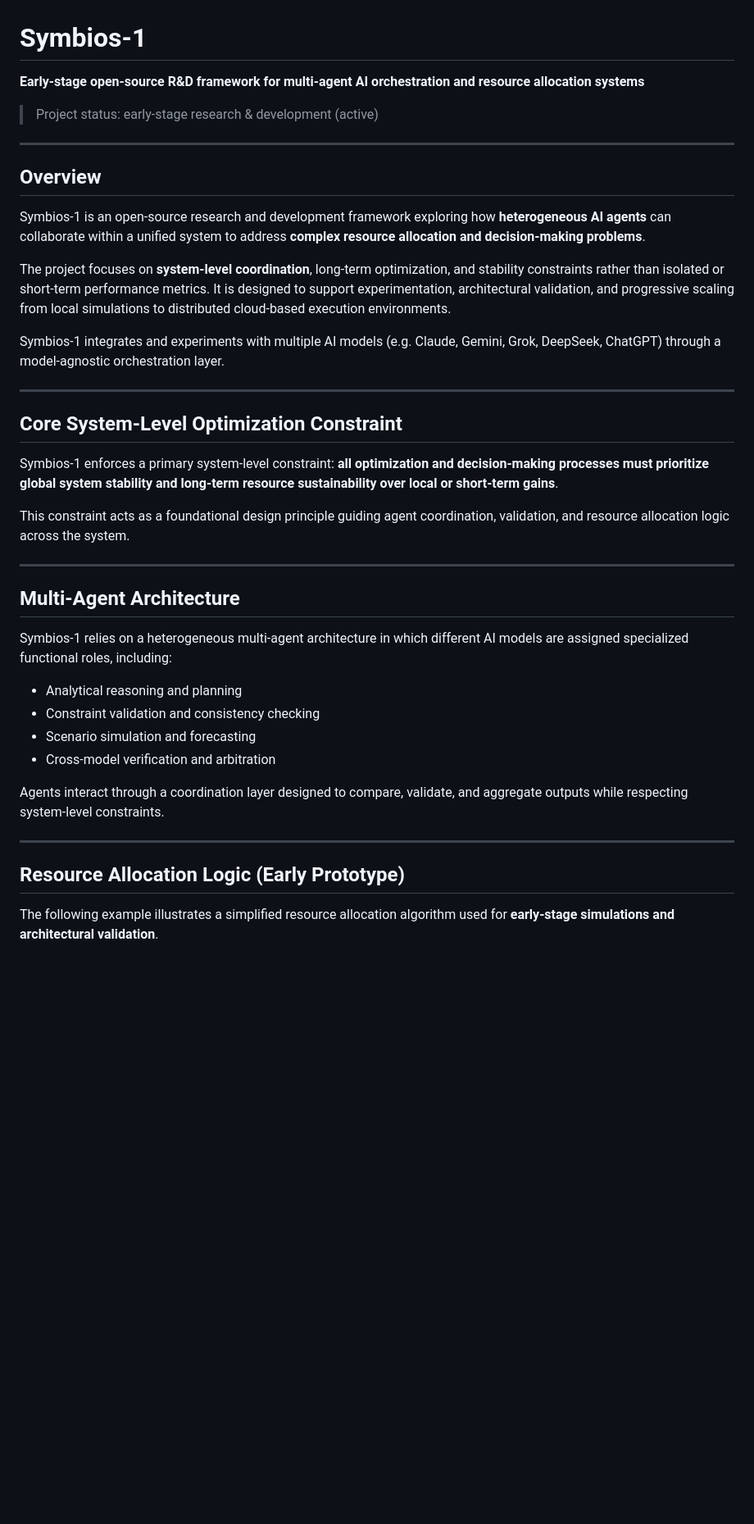
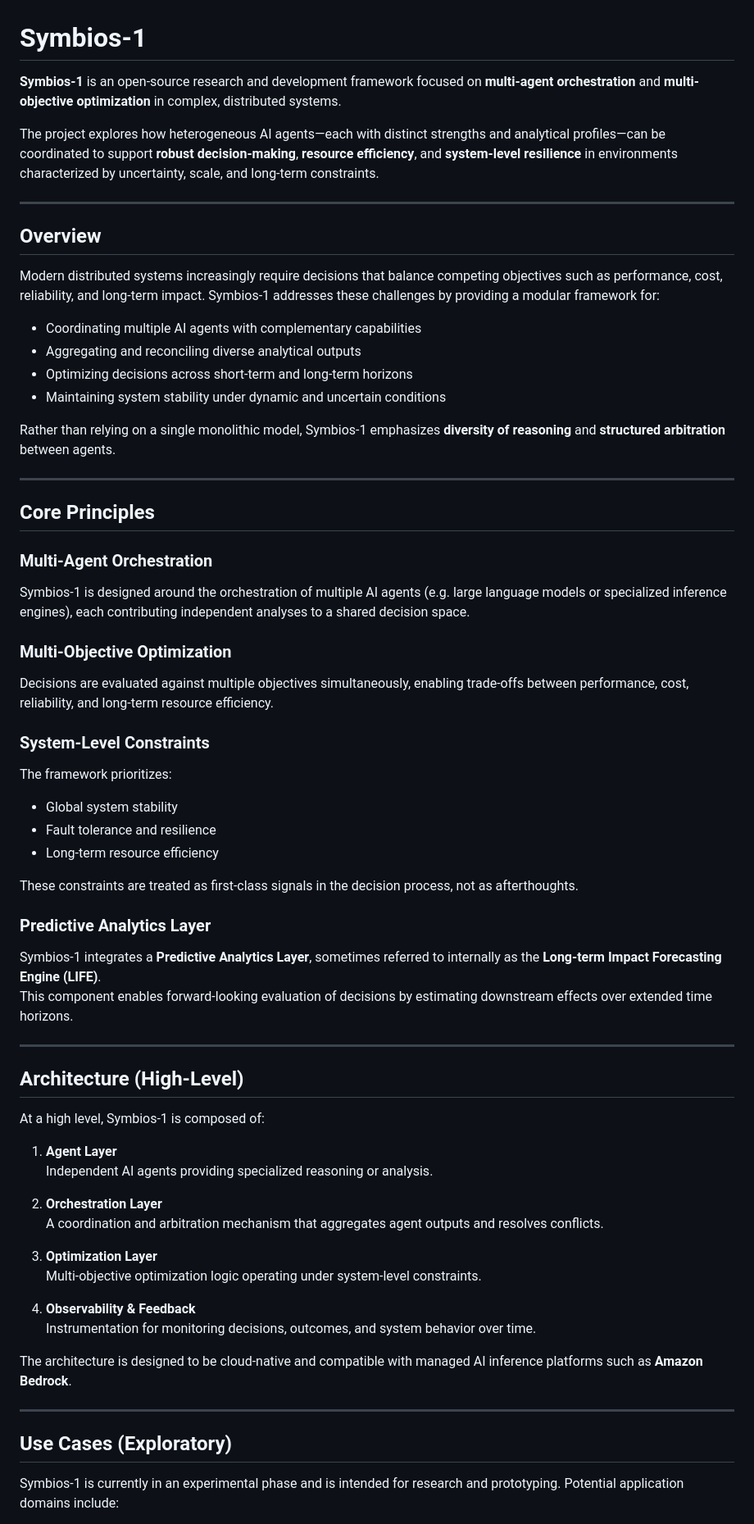
Before and after one commit to HarryTuttleArchitecte42/Symbios-1, a Markdown page: README.md, the part around one of its changes. Shown at 82% size. Rendered like a GitHub page; blank space fills up the shorter version.

```diff
--- a/README.md
+++ b/README.md
@@ -1,43 +1,67 @@
 # Symbios-1
 
-**Early-stage open-source R&D framework for multi-agent AI orchestration and resource allocation systems**
+**Symbios-1** is an open-source research and development framework focused on **multi-agent orchestration** and **multi-objective optimization** in complex, distributed systems.
 
-> Project status: early-stage research & development (active)
+The project explores how heterogeneous AI agents—each with distinct strengths and analytical profiles—can be coordinated to support **robust decision-making**, **resource efficiency**, and **system-level resilience** in environments characterized by uncertainty, scale, and long-term constraints.
 
 ---
 
 ## Overview
 
-Symbios-1 is an open-source research and development framework exploring how **heterogeneous AI agents** can collaborate within a unified system to address **complex resource allocation and decision-making problems**.
+Modern distributed systems increasingly require decisions that balance competing objectives such as performance, cost, reliability, and long-term impact. Symbios-1 addresses these challenges by providing a modular framework for:
 
-The project focuses on **system-level coordination**, long-term optimization, and stability constraints rather than isolated or short-term performance metrics. It is designed to support experimentation, architectural validation, and progressive scaling from local simulations to distributed cloud-based execution environments.
+- Coordinating multiple AI agents with complementary capabilities
+- Aggregating and reconciling diverse analytical outputs
+- Optimizing decisions across short-term and long-term horizons
+- Maintaining system stability under dynamic and uncertain conditions
 
-Symbios-1 integrates and experiments with multiple AI models (e.g. Claude, Gemini, Grok, DeepSeek, ChatGPT) through a model-agnostic orchestration layer.
+Rather than relying on a single monolithic model, Symbios-1 emphasizes **diversity of reasoning** and **structured arbitration** between agents.
 
 ---
 
-## Core System-Level Optimization Constraint
+## Core Principles
 
-Symbios-1 enforces a primary system-level constraint: **all optimization and decision-making processes must prioritize global system stability and long-term resource sustainability over local or short-term gains**.
+### Multi-Agent Orchestration
+Symbios-1 is designed around the orchestration of multiple AI agents (e.g. large language models or specialized inference engines), each contributing independent analyses to a shared decision space.
 
-This constraint acts as a foundational design principle guiding agent coordination, validation, and resource allocation logic across the system.
+### Multi-Objective Optimization
+Decisions are evaluated against multiple objectives simultaneously, enabling trade-offs between performance, cost, reliability, and long-term resource efficiency.
+
+### System-Level Constraints
+The framework prioritizes:
+- Global system stability
+- Fault tolerance and resilience
+- Long-term resource efficiency
+
+These constraints are treated as first-class signals in the decision process, not as afterthoughts.
+
+### Predictive Analytics Layer
+Symbios-1 integrates a **Predictive Analytics Layer**, sometimes referred to internally as the **Long-term Impact Forecasting Engine (LIFE)**.
+This component enables forward-looking evaluation of decisions by estimating downstream effects over extended time horizons.
 
 ---
 
-## Multi-Agent Architecture
+## Architecture (High-Level)
 
-Symbios-1 relies on a heterogeneous multi-agent architecture in which different AI models are assigned specialized functional roles, including:
+At a high level, Symbios-1 is composed of:
 
-* Analytical reasoning and planning
-* Constraint validation and consistency checking
-* Scenario simulation and forecasting
-* Cross-model verification and arbitration
+1. **Agent Layer**
+   Independent AI agents providing specialized reasoning or analysis.
 
-Agents interact through a coordination layer designed to compare, validate, and aggregate outputs while respecting system-level constraints.
+2. **Orchestration Layer**
+   A coordination and arbitration mechanism that aggregates agent outputs and resolves conflicts.
+
+3. **Optimization Layer**
+   Multi-objective optimization logic operating under system-level constraints.
+
+4. **Observability & Feedback**
+   Instrumentation for monitoring decisions, outcomes, and system behavior over time.
+
+The architecture is designed to be cloud-native and compatible with managed AI inference platforms such as **Amazon Bedrock**.
 
 ---
 
-## Resource Allocation Logic (Early Prototype)
+## Use Cases (Exploratory)
 
-The following example illustrates a simplified resource allocation algorithm used for **early-stage simulations and architectural validation**.
+Symbios-1 is currently in an experimental phase and is intended for research and prototyping. Potential application domains include:
 
```
Also changed, not shown: other parts of README.md (+32 -80 lines).
